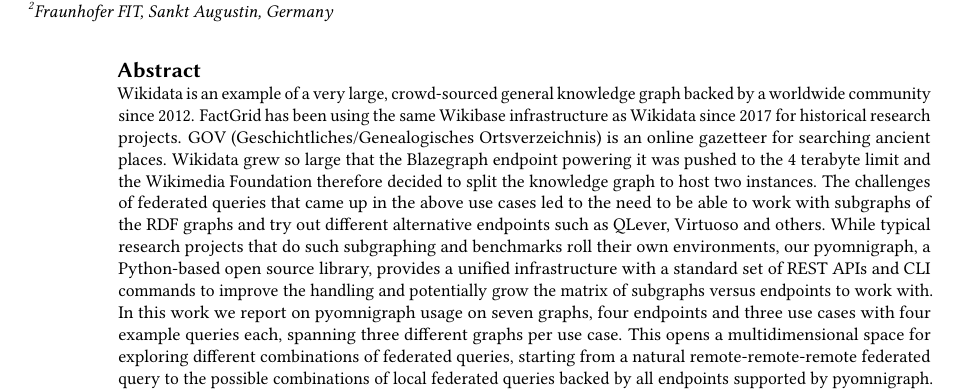
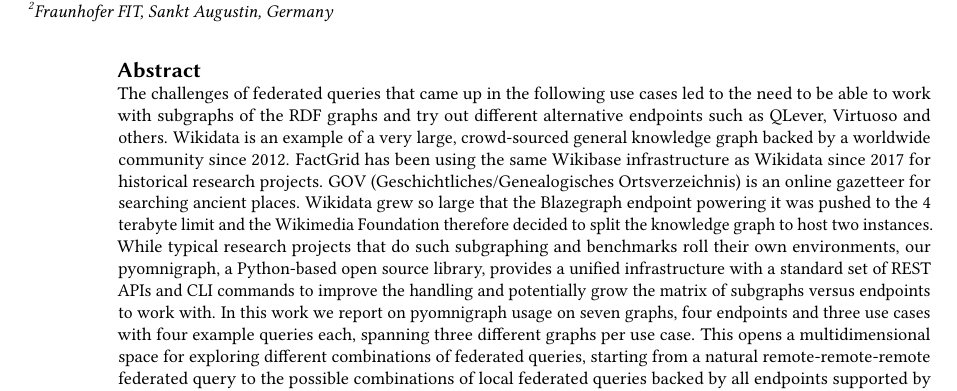
Before and after one commit to WolfgangFahl/pyomnigraphPaper, a LaTeX document (main.tex): part of page 1 of 12, cut so that both start at the same text. Compiled offline with pdfLaTeX; a LaTeX package or settings file that is missing is left out.

Commit message:
abstract: challenges-first sentence order per WF instruction, answering review comment asking for an introductory sentence before the example list; above becomes following, no other wording change

```diff
--- a/main.tex
+++ b/main.tex
@@ -94,7 +94,7 @@
 
 %% Abstract (author-provided text).
 \begin{abstract}
-Wikidata is an example of a very large, crowd-sourced general knowledge graph backed by a worldwide community since 2012. FactGrid has been using the same Wikibase infrastructure as Wikidata since 2017 for historical research projects. GOV (Geschichtliches/Genealogisches Ortsverzeichnis) is an online gazetteer for searching ancient places. Wikidata grew so large that the Blazegraph endpoint powering it was pushed to the 4 terabyte limit and the Wikimedia Foundation therefore decided to split the knowledge graph to host two instances. The challenges of federated queries that came up in the above use cases led to the need to be able to work with subgraphs of the RDF graphs and try out different alternative endpoints such as QLever, Virtuoso and others.
+The challenges of federated queries that came up in the following use cases led to the need to be able to work with subgraphs of the RDF graphs and try out different alternative endpoints such as QLever, Virtuoso and others. Wikidata is an example of a very large, crowd-sourced general knowledge graph backed by a worldwide community since 2012. FactGrid has been using the same Wikibase infrastructure as Wikidata since 2017 for historical research projects. GOV (Geschichtliches/Genealogisches Ortsverzeichnis) is an online gazetteer for searching ancient places. Wikidata grew so large that the Blazegraph endpoint powering it was pushed to the 4 terabyte limit and the Wikimedia Foundation therefore decided to split the knowledge graph to host two instances.
 While typical research projects that do such subgraphing and benchmarks roll their own environments, our pyomnigraph, a Python-based open source library, provides a unified infrastructure with a standard set of REST APIs and CLI commands to improve the handling and potentially grow the matrix of subgraphs versus endpoints to work with.
 In this work we report on pyomnigraph usage on seven graphs, four endpoints and three use cases with four example queries each, spanning three different graphs per use case. This opens a multidimensional space for exploring different combinations of federated queries, starting from a natural remote-remote-remote federated query to the possible combinations of local federated queries backed by all endpoints supported by pyomnigraph. We show that typical frustrations of scaling multi-hop federated queries can be avoided if the subgraphs are locally loaded and federation is applied locally.
 
```
